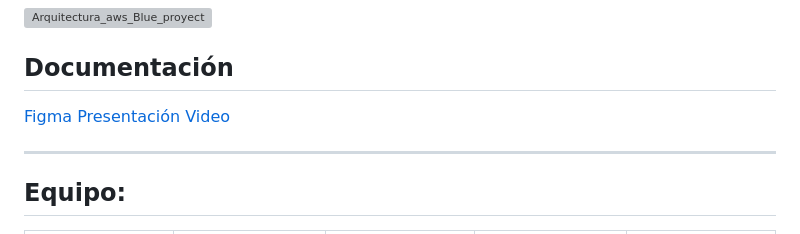
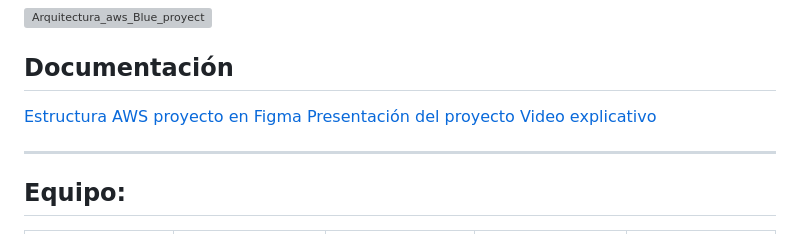
Before and after one commit to TeamAWSBlueProject/Final-Project-AWS, a Markdown page: README.md, the part around the change. Drawn GitHub-style; grey boxes are pictures that could not be loaded.

```diff
--- a/README.md
+++ b/README.md
@@ -58,9 +58,9 @@ Amazon EC2:
 
 ## Documentación
 
-<a href="https://www.figma.com/board/QGYxZBUzmvu8aUwBqyUxD2/Estructura-AWS-Proyecto-final?t=v12kJcFYC1k2eTF4-6">Figma</a></br>
-<a href="Final-Project-AWS-Blue-Group.pdf">Presentación</a></br>
-<a href="Video_presentación_proyecto.mp4"> Video </a></br>
+<a href="https://www.figma.com/board/QGYxZBUzmvu8aUwBqyUxD2/Estructura-AWS-Proyecto-final?t=v12kJcFYC1k2eTF4-6">Estructura AWS proyecto en Figma</a></br>
+<a href="Final-Project-AWS-Blue-Group.pdf">Presentación del proyecto</a></br>
+<a href="Video_presentación_proyecto.mp4"> Video explicativo </a></br>
 
 
 <hr>
```
